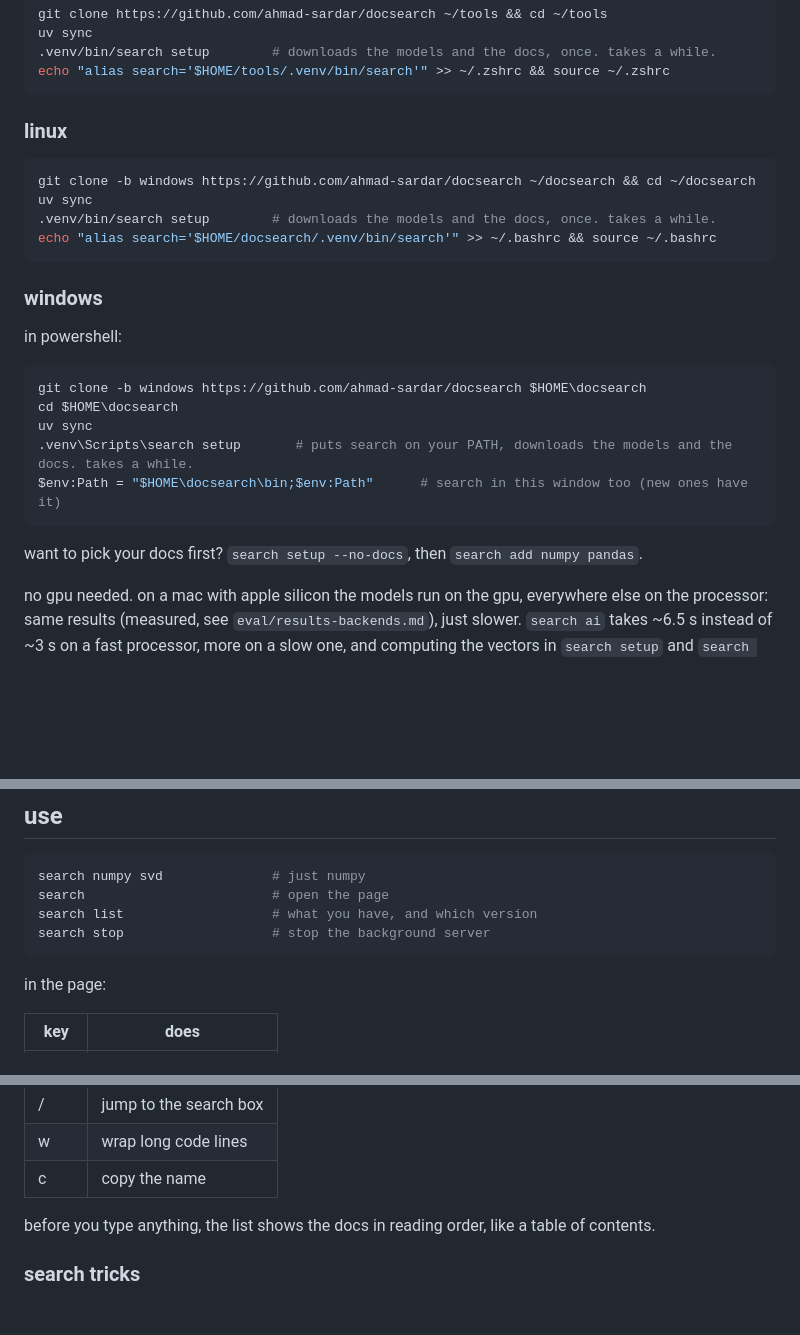
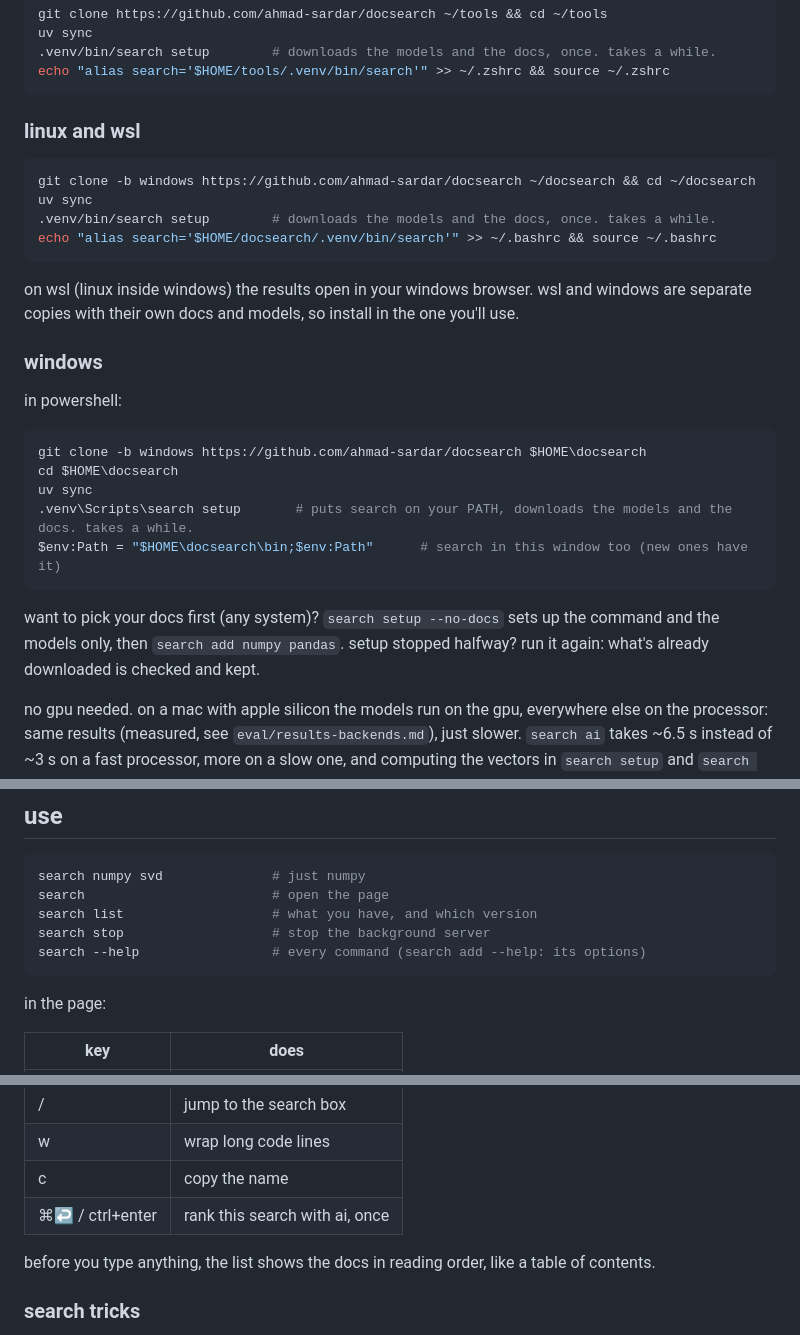
Before and after one commit to ahmad-sardar/docsearch, a Markdown page: README.md, 3 parts joined by grey strips. Rendered like a GitHub page; blank space fills up the shorter version.

Commit message:
README: WSL, setup --no-docs for every system, --help, ctrl+enter
Co-Authored-By: Claude Opus 5.5 <noreply@anthropic.com>

````diff
--- a/README.md
+++ b/README.md
@@ -49,7 +49,7 @@ uv sync
 echo "alias search='$HOME/tools/.venv/bin/search'" >> ~/.zshrc && source ~/.zshrc
 ```
 
-### linux
+### linux and wsl
 
 ```bash
 git clone -b windows https://github.com/ahmad-sardar/docsearch ~/docsearch && cd ~/docsearch
@@ -57,6 +57,9 @@ uv sync
 .venv/bin/search setup        # downloads the models and the docs, once. takes a while.
 echo "alias search='$HOME/docsearch/.venv/bin/search'" >> ~/.bashrc && source ~/.bashrc
 ```
+
+on wsl (linux inside windows) the results open in your windows browser. wsl and windows
+are separate copies with their own docs and models, so install in the one you'll use.
 
 ### windows
 
@@ -70,7 +73,9 @@ uv sync
 $env:Path = "$HOME\docsearch\bin;$env:Path"      # search in this window too (new ones have it)
 ```
 
-want to pick your docs first? `search setup --no-docs`, then `search add numpy pandas`.
+want to pick your docs first (any system)? `search setup --no-docs` sets up the command and
+the models only, then `search add numpy pandas`. setup stopped halfway? run it again: what's
+already downloaded is checked and kept.
 
 no gpu needed. on a mac with apple silicon the models run on the gpu, everywhere else on
 the processor: same results (measured, see `eval/results-backends.md`), just slower.
@@ -92,6 +97,7 @@ search numpy svd              # just numpy
 search                        # open the page
 search list                   # what you have, and which version
 search stop                   # stop the background server
+search --help                 # every command (search add --help: its options)
 ```
 
 in the page:
@@ -105,6 +111,7 @@ in the page:
 | / | jump to the search box |
 | w | wrap long code lines |
 | c | copy the name |
+| ⌘↩ / ctrl+enter | rank this search with ai, once |
 
 before you type anything, the list shows the docs in reading order, like a table of
 contents.
````
